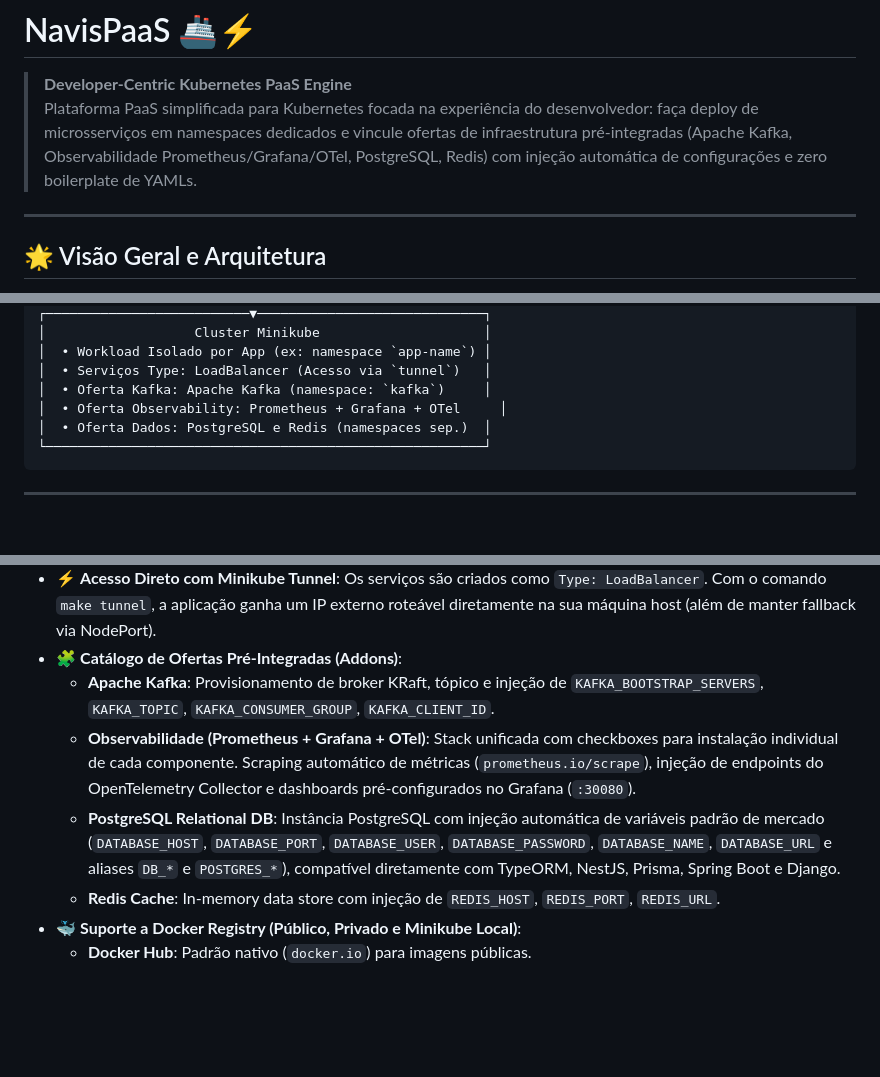
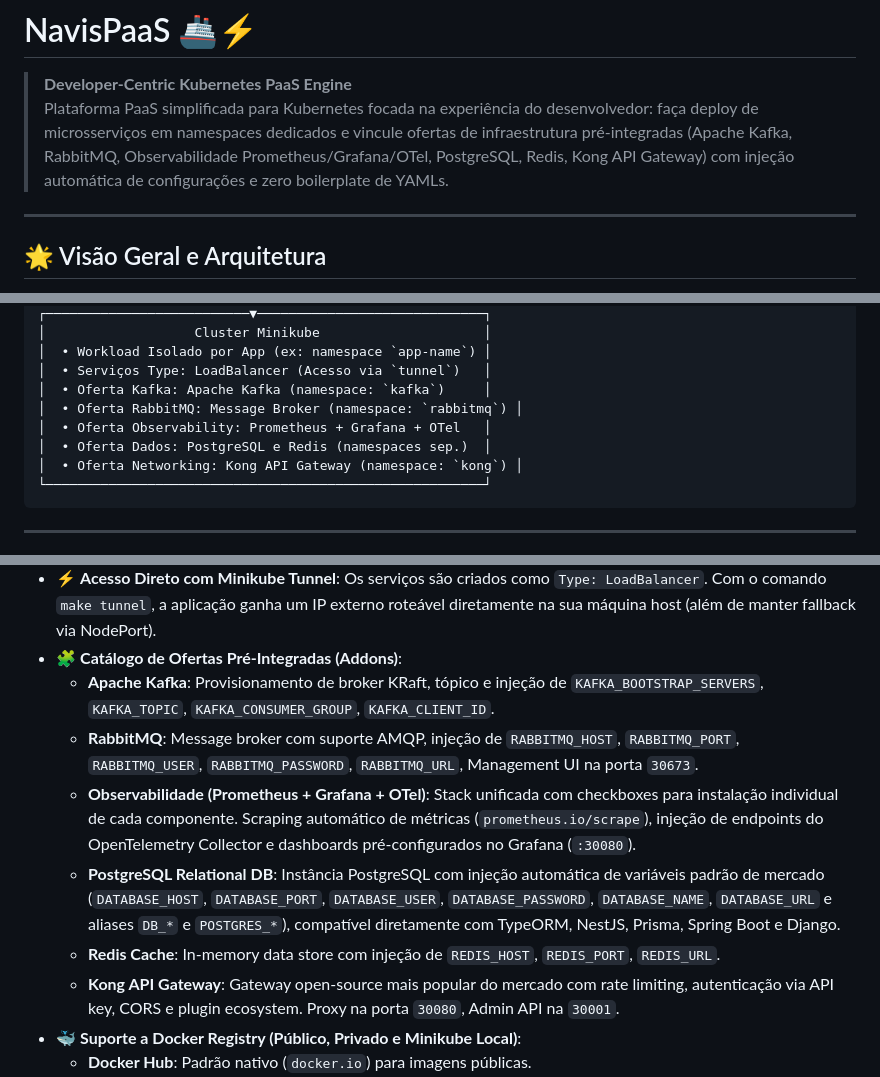
Before and after one commit to nicolas-limadev/navis-paas, a Markdown page: README.md, 3 parts joined by grey strips. GitHub-like rendering; blank space fills up the shorter version.

Commit message:
docs: update README with Kong and RabbitMQ offers

````diff
--- a/README.md
+++ b/README.md
@@ -1,7 +1,7 @@
 # NavisPaaS 🚢⚡
 
 > **Developer-Centric Kubernetes PaaS Engine**
-> Plataforma PaaS simplificada para Kubernetes focada na experiência do desenvolvedor: faça deploy de microsserviços em namespaces dedicados e vincule ofertas de infraestrutura pré-integradas (Apache Kafka, Observabilidade Prometheus/Grafana/OTel, PostgreSQL, Redis) com injeção automática de configurações e zero boilerplate de YAMLs.
+> Plataforma PaaS simplificada para Kubernetes focada na experiência do desenvolvedor: faça deploy de microsserviços em namespaces dedicados e vincule ofertas de infraestrutura pré-integradas (Apache Kafka, RabbitMQ, Observabilidade Prometheus/Grafana/OTel, PostgreSQL, Redis, Kong API Gateway) com injeção automática de configurações e zero boilerplate de YAMLs.
 
 ---
 
@@ -33,8 +33,10 @@ Em vez de escrever dezenas de arquivos de configuração (`Deployment`, `Service
 │  • Workload Isolado por App (ex: namespace `app-name`) │
 │  • Serviços Type: LoadBalancer (Acesso via `tunnel`)   │
 │  • Oferta Kafka: Apache Kafka (namespace: `kafka`)     │
-│  • Oferta Observability: Prometheus + Grafana + OTel     │
+│  • Oferta RabbitMQ: Message Broker (namespace: `rabbitmq`) │
+│  • Oferta Observability: Prometheus + Grafana + OTel   │
 │  • Oferta Dados: PostgreSQL e Redis (namespaces sep.)  │
+│  • Oferta Networking: Kong API Gateway (namespace: `kong`) │
 └────────────────────────────────────────────────────────┘
 ```
 
@@ -46,9 +48,11 @@ Em vez de escrever dezenas de arquivos de configuração (`Deployment`, `Service
 * ⚡ **Acesso Direto com Minikube Tunnel**: Os serviços são criados como `Type: LoadBalancer`. Com o comando `make tunnel`, a aplicação ganha um IP externo roteável diretamente na sua máquina host (além de manter fallback via NodePort).
 * 🧩 **Catálogo de Ofertas Pré-Integradas (Addons)**:
   * **Apache Kafka**: Provisionamento de broker KRaft, tópico e injeção de `KAFKA_BOOTSTRAP_SERVERS`, `KAFKA_TOPIC`, `KAFKA_CONSUMER_GROUP`, `KAFKA_CLIENT_ID`.
+  * **RabbitMQ**: Message broker com suporte AMQP, injeção de `RABBITMQ_HOST`, `RABBITMQ_PORT`, `RABBITMQ_USER`, `RABBITMQ_PASSWORD`, `RABBITMQ_URL`, Management UI na porta `30673`.
   * **Observabilidade (Prometheus + Grafana + OTel)**: Stack unificada com checkboxes para instalação individual de cada componente. Scraping automático de métricas (`prometheus.io/scrape`), injeção de endpoints do OpenTelemetry Collector e dashboards pré-configurados no Grafana (`:30080`).
   * **PostgreSQL Relational DB**: Instância PostgreSQL com injeção automática de variáveis padrão de mercado (`DATABASE_HOST`, `DATABASE_PORT`, `DATABASE_USER`, `DATABASE_PASSWORD`, `DATABASE_NAME`, `DATABASE_URL` e aliases `DB_*` e `POSTGRES_*`), compatível diretamente com TypeORM, NestJS, Prisma, Spring Boot e Django.
   * **Redis Cache**: In-memory data store com injeção de `REDIS_HOST`, `REDIS_PORT`, `REDIS_URL`.
+  * **Kong API Gateway**: Gateway open-source mais popular do mercado com rate limiting, autenticação via API key, CORS e plugin ecosystem. Proxy na porta `30080`, Admin API na `30001`.
 * 🐳 **Suporte a Docker Registry (Público, Privado e Minikube Local)**:
   * **Docker Hub**: Padrão nativo (`docker.io`) para imagens públicas.
   * **Registries Privados (GHCR, Harbor, ECR, GitLab)**: Gerenciamento de credenciais via UI/API com criação automática de Secret `kubernetes.io/dockerconfigjson` e injeção de `imagePullSecrets`.
````
